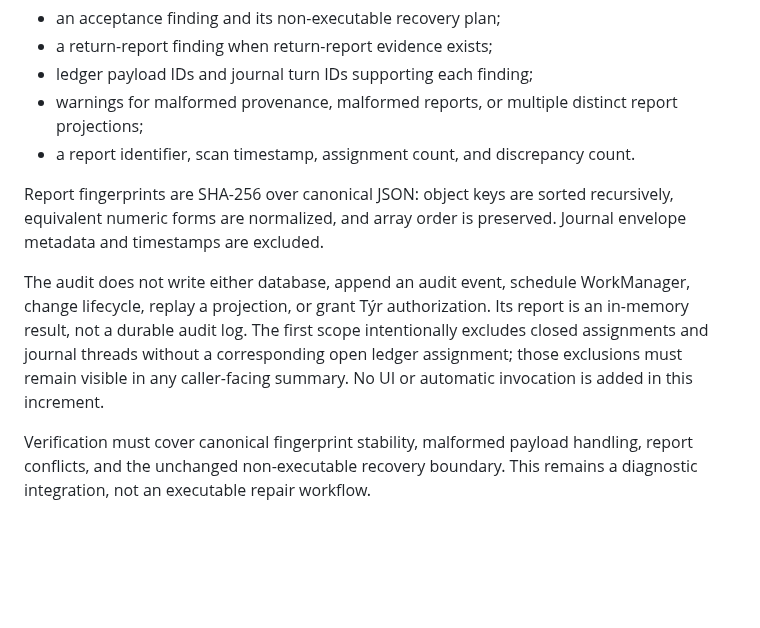
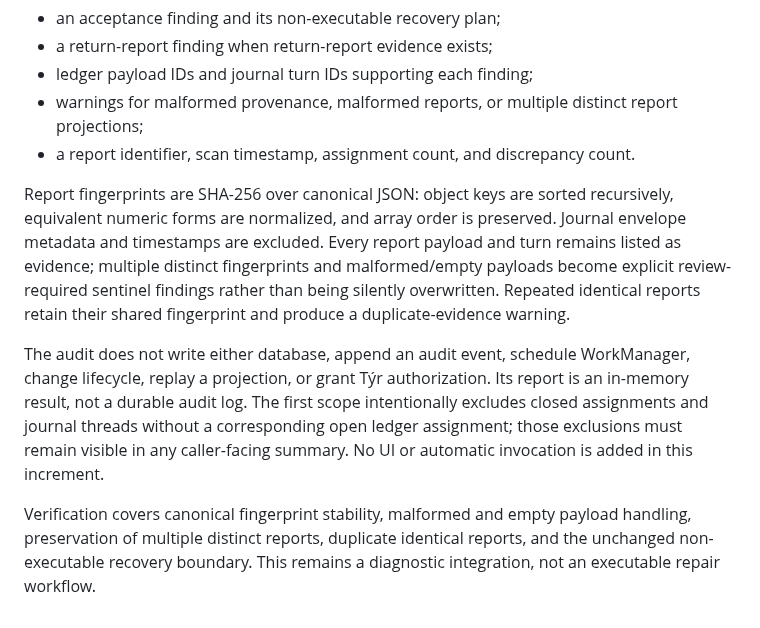
Before and after one commit to mcoke9-lgtm/Yggdrasil-Lean, a Markdown page: docs/MDM_001_CHARACTER_ASSIGNMENT_LEDGER.md, the part around the change. Rendered like a GitHub page; blank space fills up the shorter version.

Commit message:
Document recovery audit conflict preservation

```diff
--- a/docs/MDM_001_CHARACTER_ASSIGNMENT_LEDGER.md
+++ b/docs/MDM_001_CHARACTER_ASSIGNMENT_LEDGER.md
@@ -131,8 +131,8 @@ For each assignment it returns:
 - warnings for malformed provenance, malformed reports, or multiple distinct report projections;
 - a report identifier, scan timestamp, assignment count, and discrepancy count.
 
-Report fingerprints are SHA-256 over canonical JSON: object keys are sorted recursively, equivalent numeric forms are normalized, and array order is preserved. Journal envelope metadata and timestamps are excluded.
+Report fingerprints are SHA-256 over canonical JSON: object keys are sorted recursively, equivalent numeric forms are normalized, and array order is preserved. Journal envelope metadata and timestamps are excluded. Every report payload and turn remains listed as evidence; multiple distinct fingerprints and malformed/empty payloads become explicit review-required sentinel findings rather than being silently overwritten. Repeated identical reports retain their shared fingerprint and produce a duplicate-evidence warning.
 
 The audit does not write either database, append an audit event, schedule WorkManager, change lifecycle, replay a projection, or grant Týr authorization. Its report is an in-memory result, not a durable audit log. The first scope intentionally excludes closed assignments and journal threads without a corresponding open ledger assignment; those exclusions must remain visible in any caller-facing summary. No UI or automatic invocation is added in this increment.
 
-Verification must cover canonical fingerprint stability, malformed payload handling, report conflicts, and the unchanged non-executable recovery boundary. This remains a diagnostic integration, not an executable repair workflow.
+Verification covers canonical fingerprint stability, malformed and empty payload handling, preservation of multiple distinct reports, duplicate identical reports, and the unchanged non-executable recovery boundary. This remains a diagnostic integration, not an executable repair workflow.
```
